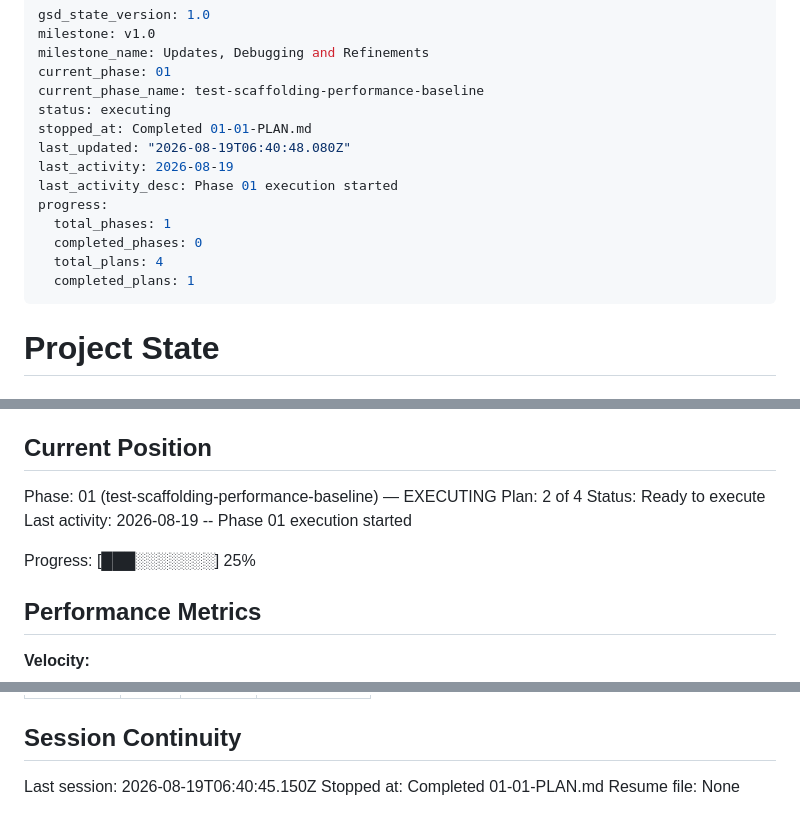
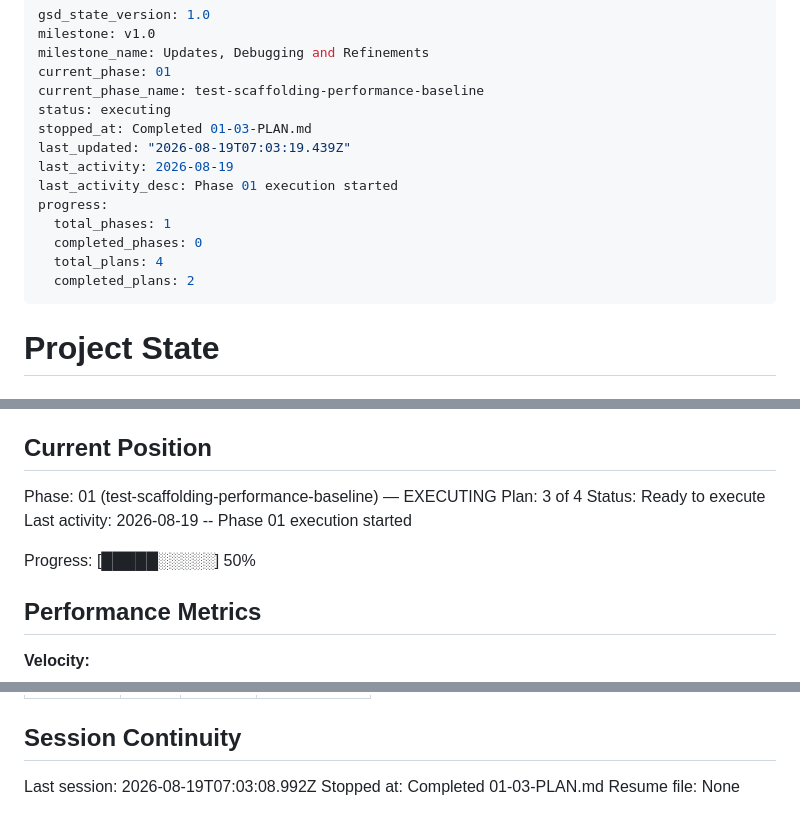
Before and after one commit to sincko/lara, a Markdown page: .planning/STATE.md, 3 parts joined by grey strips. GitHub-like rendering.

Commit message:
docs(01-03): complete performance baseline capture tooling plan

```diff
--- a/.planning/STATE.md
+++ b/.planning/STATE.md
@@ -5,15 +5,15 @@ milestone_name: Updates, Debugging and Refinements
 current_phase: 01
 current_phase_name: test-scaffolding-performance-baseline
 status: executing
-stopped_at: Completed 01-01-PLAN.md
-last_updated: "2026-08-19T06:40:48.080Z"
+stopped_at: Completed 01-03-PLAN.md
+last_updated: "2026-08-19T07:03:19.439Z"
 last_activity: 2026-08-19
 last_activity_desc: Phase 01 execution started
 progress:
   total_phases: 1
   completed_phases: 0
   total_plans: 4
-  completed_plans: 1
+  completed_plans: 2
 ---
 
 # Project State
@@ -28,11 +28,11 @@ See: .planning/PROJECT.md (updated 2026-08-18)
 ## Current Position
 
 Phase: 01 (test-scaffolding-performance-baseline) — EXECUTING
-Plan: 2 of 4
+Plan: 3 of 4
 Status: Ready to execute
 Last activity: 2026-08-19 -- Phase 01 execution started
 
-Progress: [███░░░░░░░] 25%
+Progress: [█████░░░░░] 50%
 
 ## Performance Metrics
 
@@ -95,6 +98,6 @@ Items acknowledged and carried forward from previous milestone close:
 
 ## Session Continuity
 
-Last session: 2026-08-19T06:40:45.150Z
-Stopped at: Completed 01-01-PLAN.md
+Last session: 2026-08-19T07:03:08.992Z
+Stopped at: Completed 01-03-PLAN.md
 Resume file: None
```
Also changed, not shown: other parts of .planning/STATE.md (+3 -0 lines), .planning/ROADMAP.md (+1 -1 lines), 1 other file.
